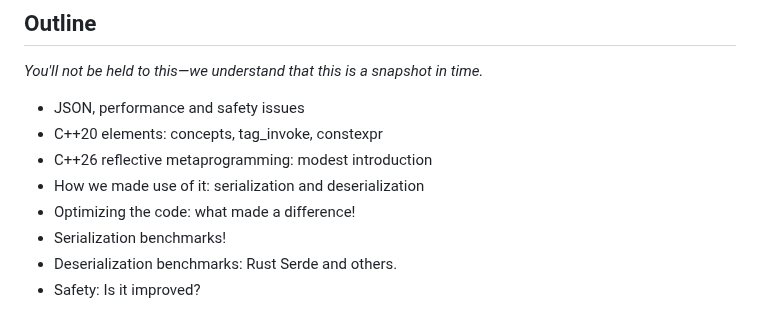
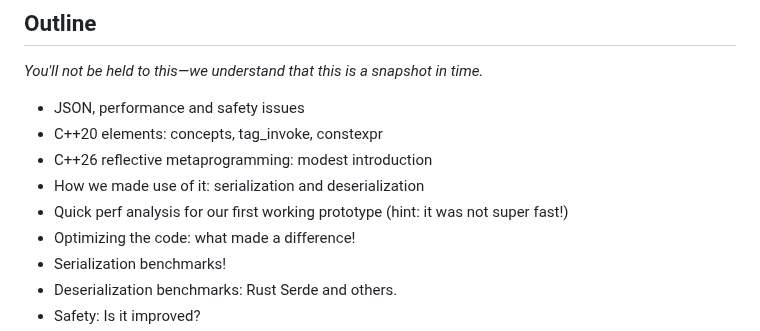
Before and after one commit to simdjson/simdjson_talks, a Markdown page: cppcon2025/proposal.md, the part around the change. Drawn GitHub-style.

```diff
--- a/cppcon2025/proposal.md
+++ b/cppcon2025/proposal.md
@@ -26,6 +26,7 @@ Thankfully, C++ might soon be getting reflective metaprogramming ([PR2996](https
 - C++20 elements: concepts, tag_invoke, constexpr
 - C++26 reflective metaprogramming: modest introduction
 - How we made use of it: serialization and deserialization
+- Quick perf analysis for our first working prototype (hint: it was not super fast!)
 - Optimizing the code: what made a difference!
 - Serialization benchmarks!
 - Deserialization benchmarks: Rust Serde and others.
```
